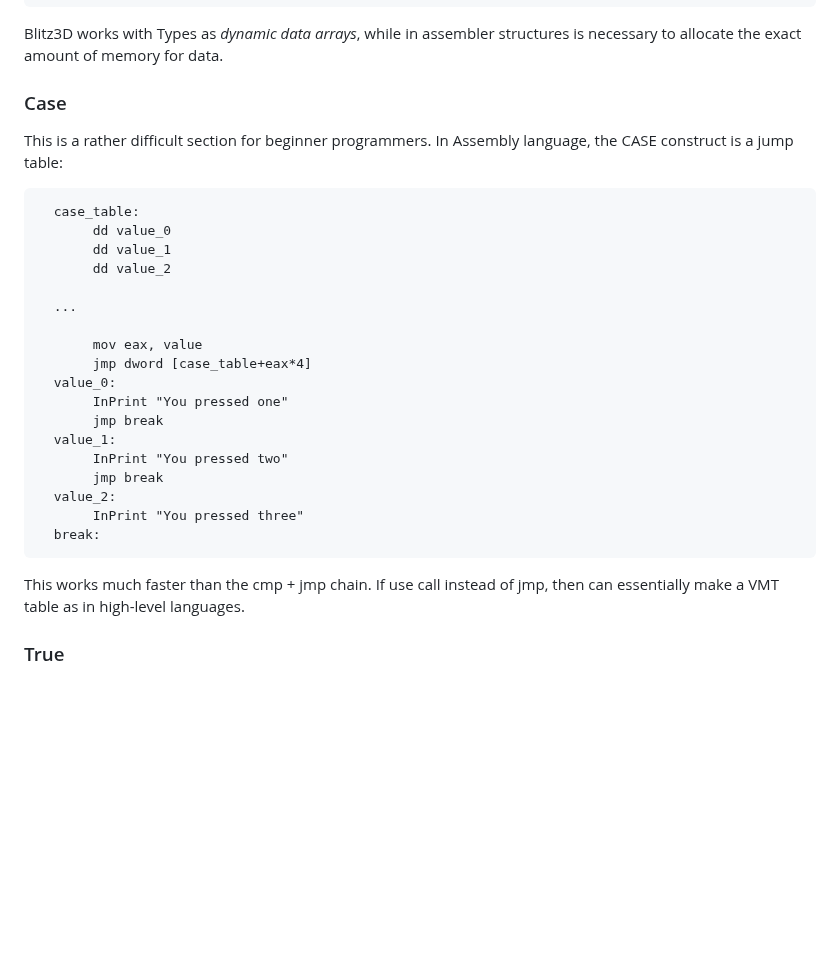
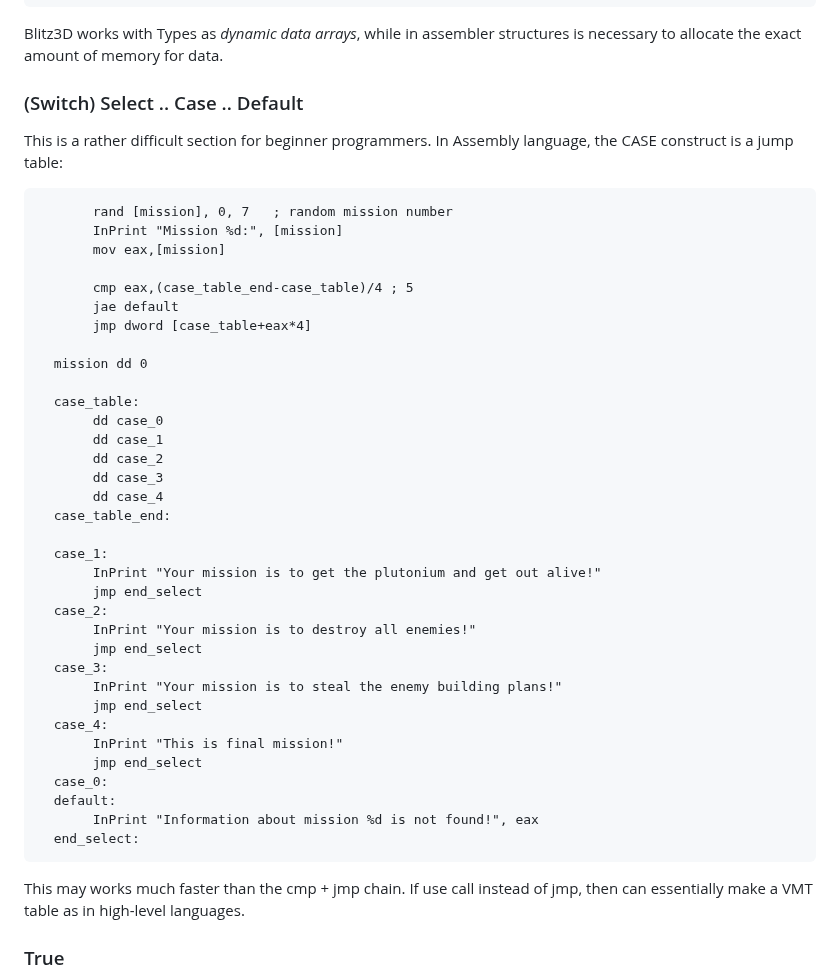
Before and after one commit to Blitz3DFASM/Blitz3DFASMSDK, a Markdown page: README.md, the part around the change. Rendered like a GitHub page; blank space fills up the shorter version.

```diff
--- a/README.md
+++ b/README.md
@@ -275,31 +275,47 @@ Which is *almost* equivalent to the Blitz3D code:
 
 Blitz3D works with Types as *dynamic data arrays*, while in assembler structures is necessary to allocate the exact amount of memory for data.
 
-### Case
+### (Switch) Select .. Case .. Default
 
 This is a rather difficult section for beginner programmers.
 In Assembly language, the CASE construct is a jump table:
 
+           rand [mission], 0, 7   ; random mission number
+           InPrint "Mission %d:", [mission]
+           mov eax,[mission]
+
+           cmp eax,(case_table_end-case_table)/4 ; 5
+           jae default
+           jmp dword [case_table+eax*4]
+
+      mission dd 0
+
       case_table:
-           dd value_0
-           dd value_1
-           dd value_2
+           dd case_0
+           dd case_1
+           dd case_2
+           dd case_3
+           dd case_4
+      case_table_end:
 
-      ...
+      case_1:
+           InPrint "Your mission is to get the plutonium and get out alive!"
+           jmp end_select
+      case_2:
+           InPrint "Your mission is to destroy all enemies!"
+           jmp end_select
+      case_3:
+           InPrint "Your mission is to steal the enemy building plans!"
+           jmp end_select
+      case_4:
+           InPrint "This is final mission!"
+           jmp end_select
+      case_0:
+      default:
+           InPrint "Information about mission %d is not found!", eax
+      end_select:
 
-           mov eax, value
-           jmp dword [case_table+eax*4]
-      value_0:
-           InPrint "You pressed one"
-           jmp break
-      value_1:
-           InPrint "You pressed two"
-           jmp break
-      value_2:
-           InPrint "You pressed three"
-      break:
-
-This works much faster than the cmp + jmp chain.
+This may works much faster than the cmp + jmp chain.
 If use call instead of jmp, then can essentially make a VMT table as in high-level languages.
 
 ### True
```
